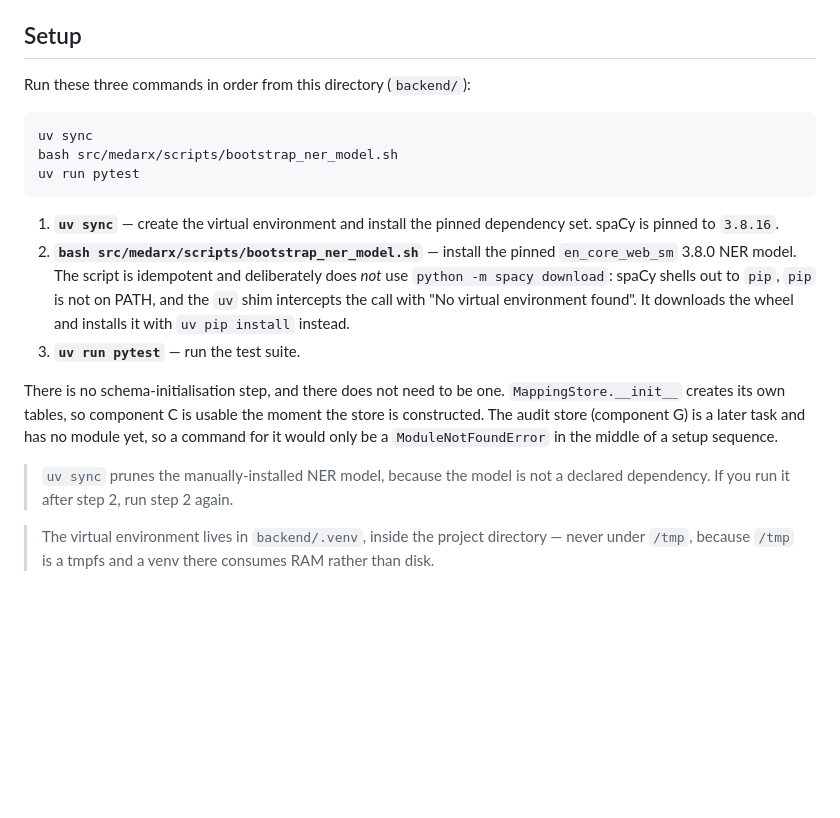
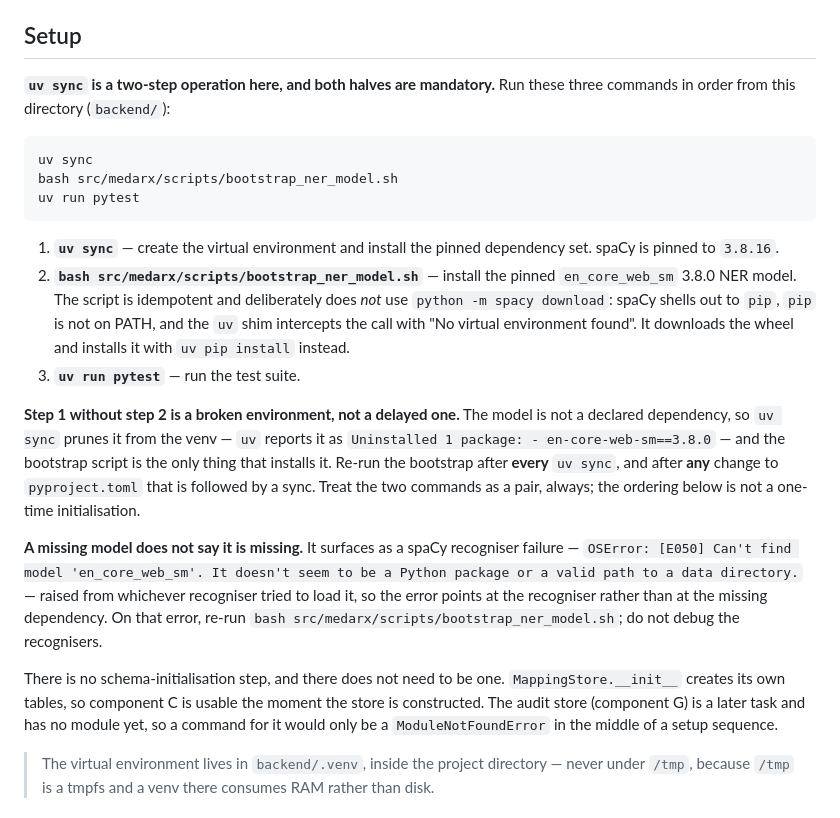
Before and after one commit to sauryagur/Medarx, a Markdown page: backend/README.md, the part around the change. Rendered like a GitHub page; blank space fills up the shorter version.

Commit message:
docs(readme): make the setup sequence state the two-step sync and bootstrap

````diff
--- a/backend/README.md
+++ b/backend/README.md
@@ -10,7 +10,8 @@ enforces conformance: it sweeps every action code emitted under
 
 ## Setup
 
-Run these three commands in order from this directory (`backend/`):
+**`uv sync` is a two-step operation here, and both halves are mandatory.** Run
+these three commands in order from this directory (`backend/`):
 
 ```bash
 uv sync
@@ -28,14 +29,27 @@ uv run pytest
    `uv pip install` instead.
 3. **`uv run pytest`** — run the test suite.
 
+**Step 1 without step 2 is a broken environment, not a delayed one.** The
+model is not a declared dependency, so `uv sync` prunes it from the venv —
+`uv` reports it as `Uninstalled 1 package: - en-core-web-sm==3.8.0` — and the
+bootstrap script is the only thing that installs it. Re-run the bootstrap after
+**every** `uv sync`, and after **any** change to `pyproject.toml` that is
+followed by a sync. Treat the two commands as a pair, always; the ordering
+below is not a one-time initialisation.
+
+**A missing model does not say it is missing.** It surfaces as a spaCy
+recogniser failure —
+`OSError: [E050] Can't find model 'en_core_web_sm'. It doesn't seem to be a
+Python package or a valid path to a data directory.` — raised from whichever
+recogniser tried to load it, so the error points at the recogniser rather than
+at the missing dependency. On that error, re-run
+`bash src/medarx/scripts/bootstrap_ner_model.sh`; do not debug the recognisers.
+
 There is no schema-initialisation step, and there does not need to be one.
 `MappingStore.__init__` creates its own tables, so component C is usable the
 moment the store is constructed. The audit store (component G) is a later task
 and has no module yet, so a command for it would only be a `ModuleNotFoundError`
 in the middle of a setup sequence.
-
-> `uv sync` prunes the manually-installed NER model, because the model is not a
-> declared dependency. If you run it after step 2, run step 2 again.
 
 > The virtual environment lives in `backend/.venv`, inside the project
 > directory — never under `/tmp`, because `/tmp` is a tmpfs and a venv there
````
